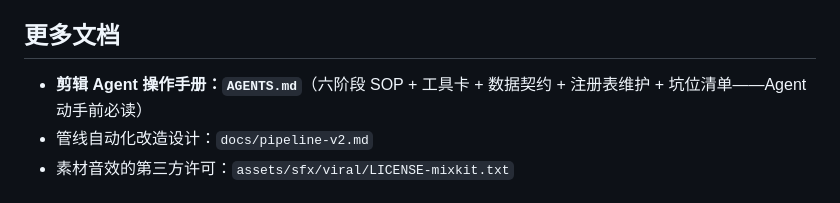
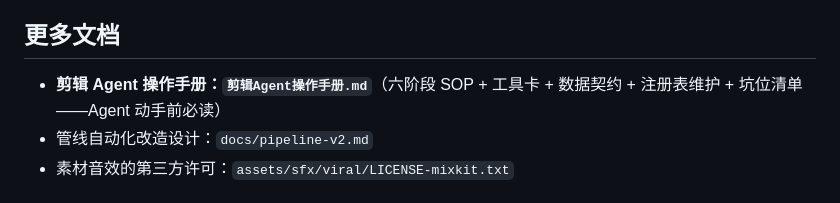
Before and after one commit to noah-1106/auto-cut-v3, a Markdown page: README.md, the part around the change. Drawn GitHub-style.

Commit message:
手册更名：AGENTS.md → 剪辑Agent操作手册.md（中文名，README 指针同步）
注：AGENTS.md 本是 agent 工具自动加载的约定名，换中文名后任务书里需显式指路。

Co-Authored-By: Claude Opus 4.6 (1M context) <noreply@anthropic.com>

```diff
--- a/README.md
+++ b/README.md
@@ -232,7 +232,7 @@ python3 tests/rmw_smoke.py# 读-改-写并发原子性
 
 ## 更多文档
 
-- **剪辑 Agent 操作手册：`AGENTS.md`**（六阶段 SOP + 工具卡 + 数据契约 + 注册表维护 + 坑位清单——Agent 动手前必读）
+- **剪辑 Agent 操作手册：`剪辑Agent操作手册.md`**（六阶段 SOP + 工具卡 + 数据契约 + 注册表维护 + 坑位清单——Agent 动手前必读）
 - 管线自动化改造设计：`docs/pipeline-v2.md`
 - 素材音效的第三方许可：`assets/sfx/viral/LICENSE-mixkit.txt`
 
```
Also changed, not shown: 剪辑Agent操作手册.md (renamed from AGENTS.md).
